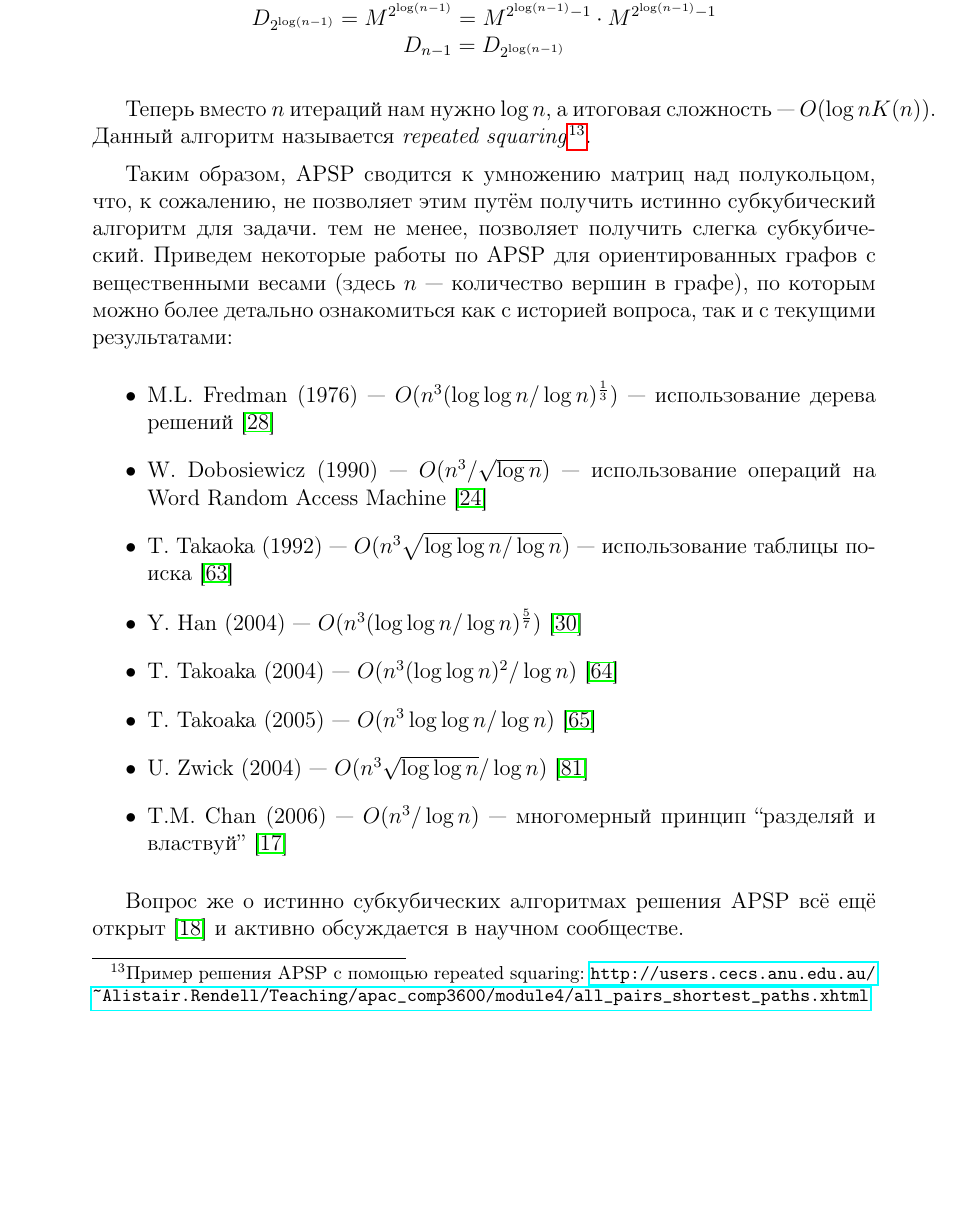
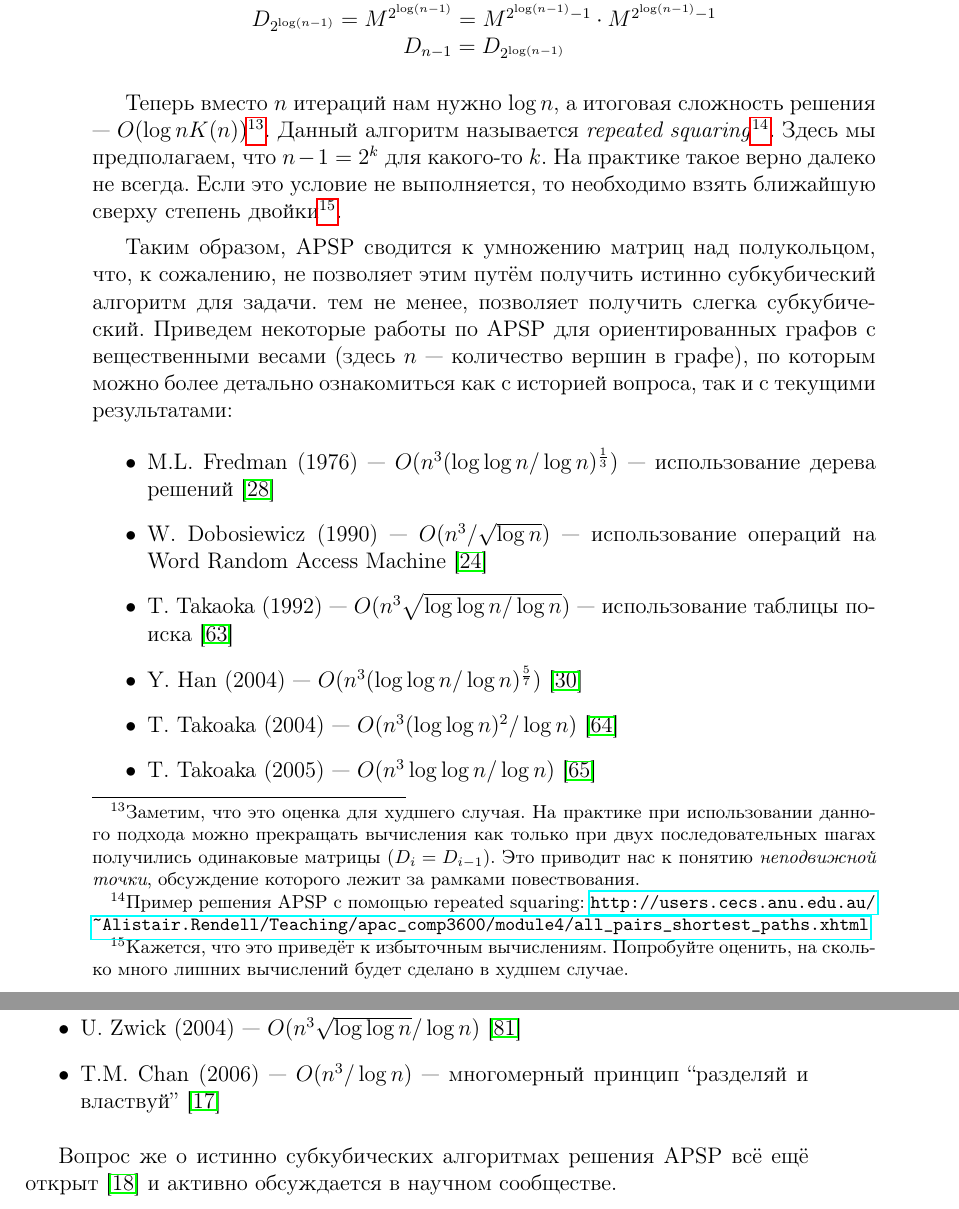
Before and after one commit to FormalLanguageConstrainedPathQuerying/FormalLanguageConstrainedReachability-LectureNotes, a LaTeX book (tex/FormalLanguageConstrainedReachabilityLectureNotes.tex, which reads tex/GraphTheoryIntro.tex): part of page 40 of 170 before the commit and two parts of pages 40 and 41 of 170 after it, the two joined at a grey line, cut so that both start at the same text, the shorter picture padded with empty space. Compiled offline with pdfLaTeX.

Commit message:
Немного улучшений в общх понятиях теории ргафов.

```diff
--- a/tex/GraphTheoryIntro.tex
+++ b/tex/GraphTheoryIntro.tex
@@ -349,8 +349,8 @@ $$
     $D_{n-1} = D_{2^{\log(n-1)}}$ \\
 \end{center}
 
-Теперь вместо $n$ итераций нам нужно $\log{n}$, а итоговая сложность --- $O(\log{n} K(n))$.
-Данный алгоритм называется \textit{repeated squaring}\footnote{Пример решения APSP с помощью repeated squaring: \url{http://users.cecs.anu.edu.au/~Alistair.Rendell/Teaching/apac_comp3600/module4/all_pairs_shortest_paths.xhtml}}.
+Теперь вместо $n$ итераций нам нужно $\log{n}$, а итоговая сложность решения --- $O(\log{n} K(n))$\footnote{Заметим, что это оценка для худшего случая. На практике при использовании данного подхода можно прекращать вычисления как только при двух последовательных шагах получились одинаковые матрицы ($D_i = D_{i-1}$). Это приводит нас к понятию \textit{неподвижной точки}, обсуждение которого лежит за рамками повествования.}.
+Данный алгоритм называется \textit{repeated squaring}\footnote{Пример решения APSP с помощью repeated squaring: \url{http://users.cecs.anu.edu.au/~Alistair.Rendell/Teaching/apac_comp3600/module4/all_pairs_shortest_paths.xhtml}}. Здесь мы предполагаем, что $n-1 = 2^k$ для какого-то $k$. На практике такое верно далеко не всегда. Если это условие не выполняется, то необходимо взять ближайшую сверху степень двойки\footnote{Кажется, что это приведёт к избыточным вычислениям. Попробуйте оценить, на сколько много лишних вычислений будет сделано в худшем случае.}.
 
 Таким образом, APSP сводится к умножению матриц над полукольцом, что, к сожалению, не позволяет этим путём получить истинно субкубический алгоритм для задачи. тем не менее, позволяет получить слегка субкубический. Приведем некоторые работы по APSP для ориентированных графов с вещественными весами (здесь $n$ --- количество вершин в графе), по которым можно более детально ознакомиться как с историей вопроса, так и с текущими результатами:
 \begin{itemize}
```
Also changed, not shown: tex/GraphTheoryIntro.tex (6 more changed lines).
